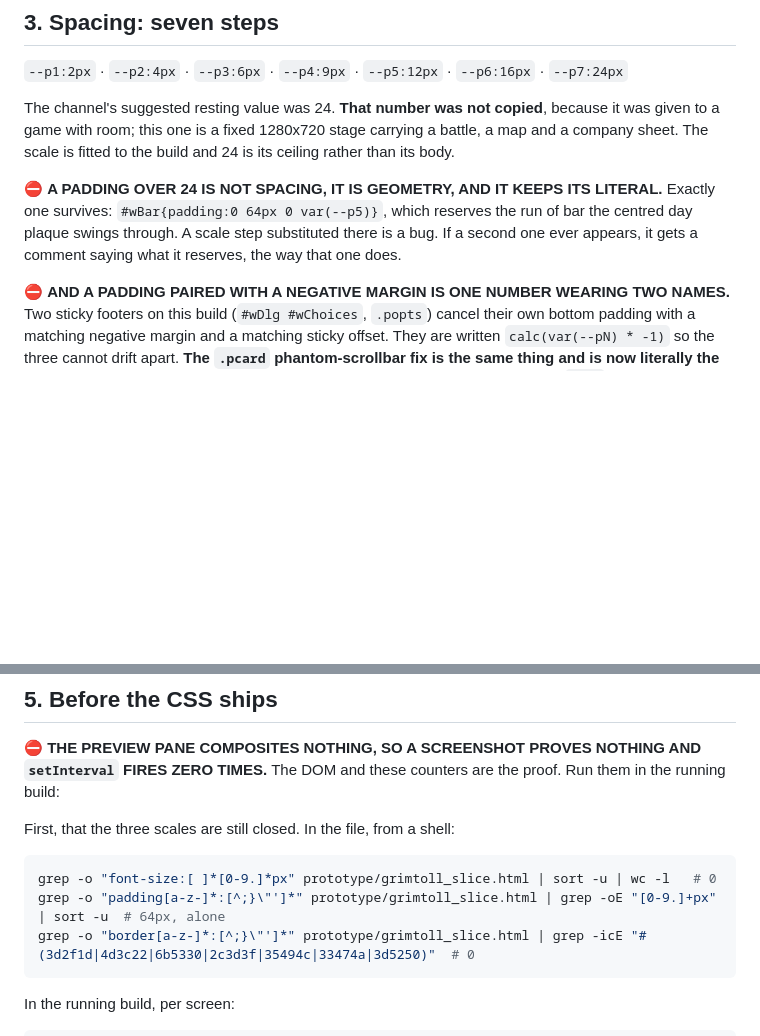
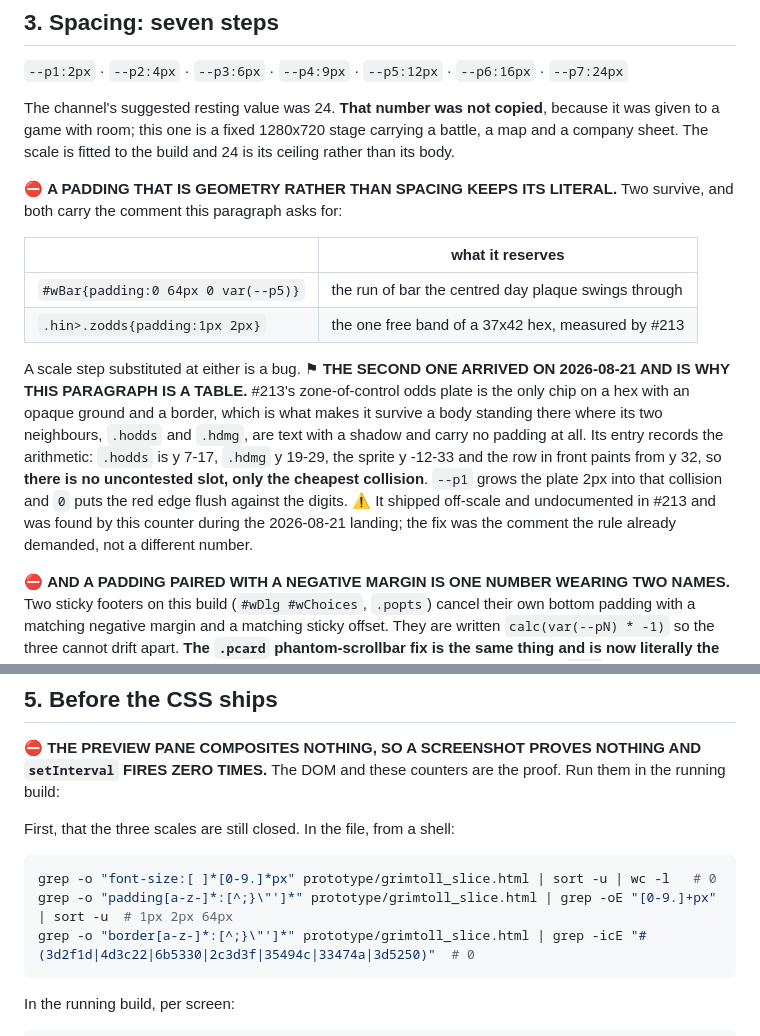
Before and after one commit to dmytriyvihrov-stack/My-game, a Markdown page: .claude/rules/ui-scales.md, 2 parts joined by grey strips. Rendered like a GitHub page; blank space fills up the shorter version.

Commit message:
the padding scale closes again, and the second literal is documented
`.claude/rules/ui-scales.md` §5's padding counter expects "64px, alone" and the
merged build answered "1px 2px 22px 24px 64px". Both violations shipped before
this landing; #219's session flagged the first and nobody had seen the second.

1. `.hirepanel{padding:22px 24px; gap:9px}` is ordinary panel spacing authored
   off the scale. It is `var(--p7)` and `var(--p4)` now, which are 24 and 9, so
   only the 22 moved. Driven on the muster wall: the panel is 560x564 with
   scrollHeight EQUAL to clientHeight and nothing clipped, so the 2px is
   absorbed by the slack `top:28px/bottom:28px` already left.

2. `.hin>.zodds{padding:1px 2px}` KEEPS its literal, which is §3's own
   provision for a second one: "it gets a comment saying what it reserves, the
   way that one does". #213 measured this plate onto the only free band of a
   37x42 hex and recorded that there is no uncontested slot, only the cheapest
   collision. `--p1` grows it 2px INTO that collision and 0 puts the red edge
   flush against the digits. Its two neighbours carry no padding at all because
   they are text with a shadow; this one is an opaque plate, which is what lets
   it survive a body standing on the hex. So the fix is the comment the rule
   already demanded, not a different number.

§3 is a table of the two documented literals now, and §5's expected output says
`1px 2px 64px` so the next session does not read a closed gate as a failing one.

Gates, in the running build: LINT() 0 findings · spacing 0 · labels 0 ·
MAP_SIGHT orphans 0 · JSTAGE orphans 0 · every road door wears an intent, none
wears three, mystery still 1, 0 figures in any `c:` · no em dash in EVENTS ·
0 font-size literals, 0 hardcoded structural edges · nothing under the 10px
floor on menu, world, prologue or the muster wall · the clipped-box probe reads
`#wMap` alone on the world and `#menu` on the front door, both documented and
pre-existing.

Co-Authored-By: Claude Opus 5 <noreply@anthropic.com>

````diff
--- a/.claude/rules/ui-scales.md
+++ b/.claude/rules/ui-scales.md
@@ -94,10 +94,23 @@ The channel's suggested resting value was 24. **That number was not copied**, be
 to a game with room; this one is a fixed 1280x720 stage carrying a battle, a map and a company
 sheet. The scale is fitted to the build and 24 is its ceiling rather than its body.
 
-⛔ **A PADDING OVER 24 IS NOT SPACING, IT IS GEOMETRY, AND IT KEEPS ITS LITERAL.** Exactly one
-survives: `#wBar{padding:0 64px 0 var(--p5)}`, which reserves the run of bar the centred day plaque
-swings through. A scale step substituted there is a bug. If a second one ever appears, it gets a
-comment saying what it reserves, the way that one does.
+⛔ **A PADDING THAT IS GEOMETRY RATHER THAN SPACING KEEPS ITS LITERAL.** Two survive, and both
+carry the comment this paragraph asks for:
+
+| | what it reserves |
+|---|---|
+| `#wBar{padding:0 64px 0 var(--p5)}` | the run of bar the centred day plaque swings through |
+| `.hin>.zodds{padding:1px 2px}` | the one free band of a 37x42 hex, measured by #213 |
+
+A scale step substituted at either is a bug. ⚑ **THE SECOND ONE ARRIVED ON 2026-08-21 AND IS WHY
+THIS PARAGRAPH IS A TABLE.** #213's zone-of-control odds plate is the only chip on a hex with an
+opaque ground and a border, which is what makes it survive a body standing there where its two
+neighbours, `.hodds` and `.hdmg`, are text with a shadow and carry no padding at all. Its entry
+records the arithmetic: `.hodds` is y 7-17, `.hdmg` y 19-29, the sprite y -12-33 and the row in
+front paints from y 32, so **there is no uncontested slot, only the cheapest collision**. `--p1`
+grows the plate 2px into that collision and `0` puts the red edge flush against the digits. ⚠ It
+shipped off-scale and undocumented in #213 and was found by this counter during the 2026-08-21
+landing; the fix was the comment the rule already demanded, not a different number.
 
 ⛔ **AND A PADDING PAIRED WITH A NEGATIVE MARGIN IS ONE NUMBER WEARING TWO NAMES.** Two sticky
 footers on this build (`#wDlg #wChoices`, `.popts`) cancel their own bottom padding with a matching
@@ -211,7 +224,7 @@ First, that the three scales are still closed. In the file, from a shell:
 
 ```bash
 grep -o "font-size:[ ]*[0-9.]*px" prototype/grimtoll_slice.html | sort -u | wc -l   # 0
-grep -o "padding[a-z-]*:[^;}\"']*" prototype/grimtoll_slice.html | grep -oE "[0-9.]+px" | sort -u  # 64px, alone
+grep -o "padding[a-z-]*:[^;}\"']*" prototype/grimtoll_slice.html | grep -oE "[0-9.]+px" | sort -u  # 1px 2px 64px
 grep -o "border[a-z-]*:[^;}\"']*" prototype/grimtoll_slice.html | grep -icE "#(3d2f1d|4d3c22|6b5330|2c3d3f|35494c|33474a|3d5250)"  # 0
 ```
 
````
